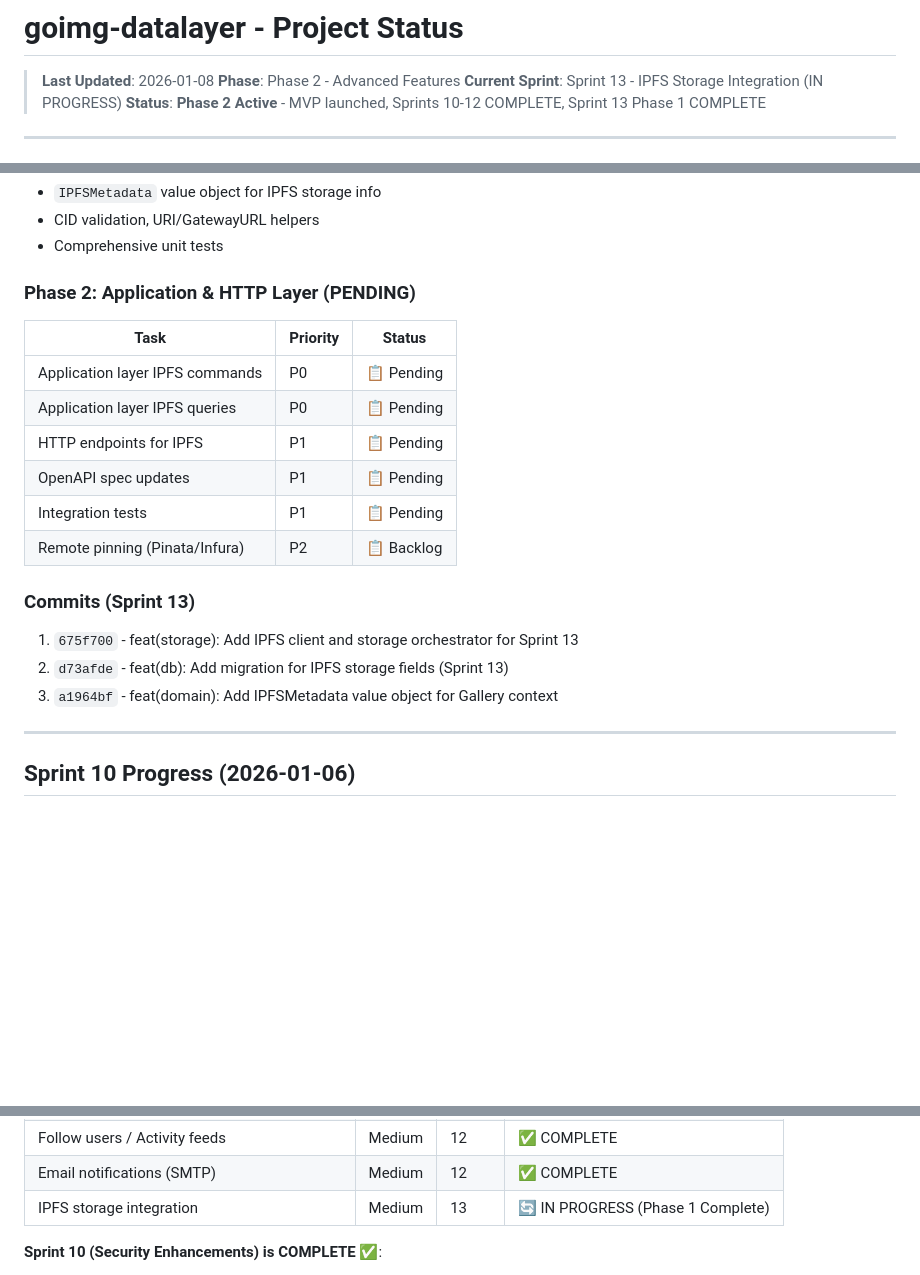
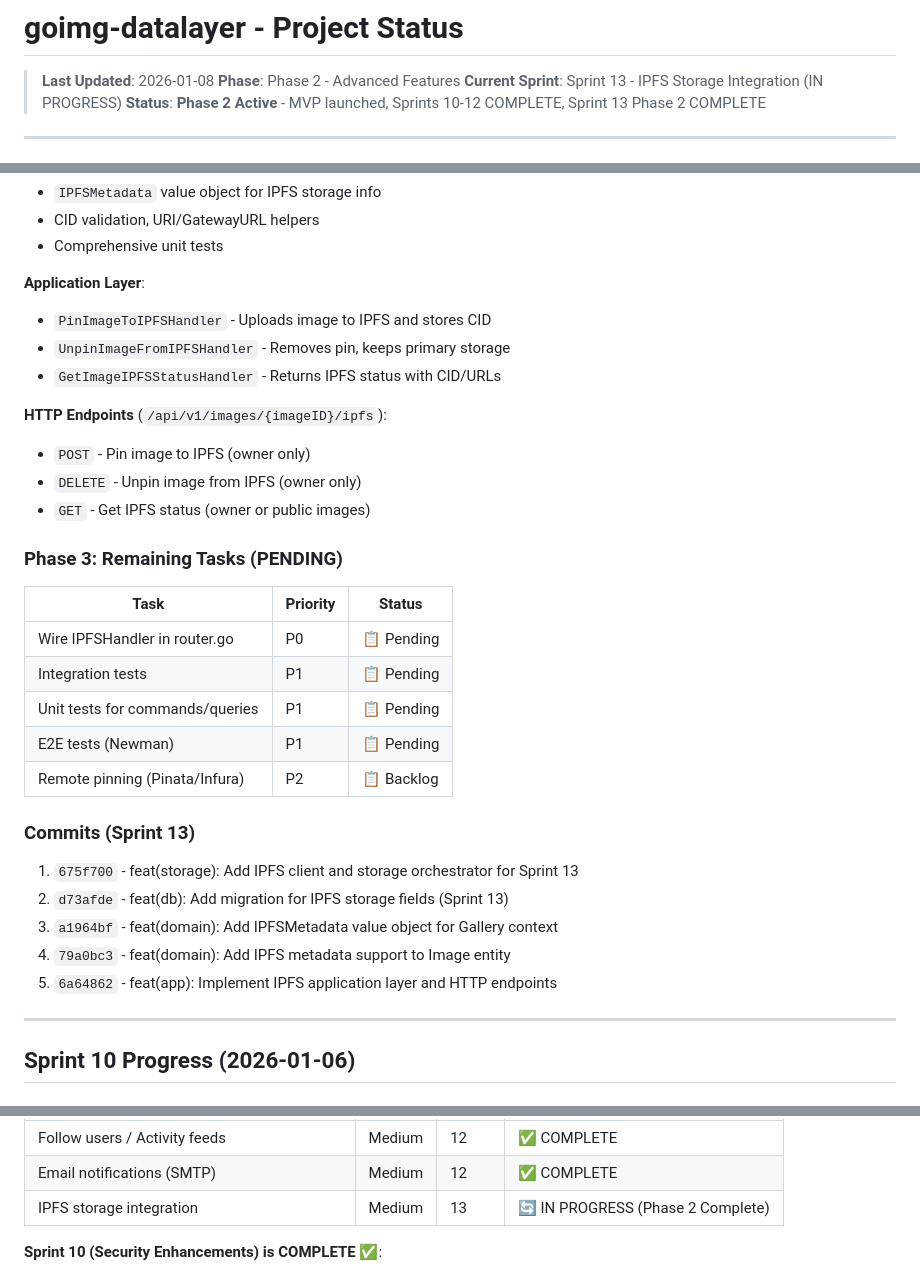
Before and after one commit to yegamble/goimg-datalayer, a Markdown page: claude/NEXT_STEPS.md, 3 parts joined by grey strips. Rendered like a GitHub page; blank space fills up the shorter version.

Commit message:
docs: Update Sprint 13 status - Phase 2 application layer complete
- Updated NEXT_STEPS.md with Phase 2 completion status
- Added detailed Phase 2 component table showing all completed items
- Documented new IPFS HTTP endpoints and application layer
- Added commits 79a0bc3 and 6a64862 to commit history
- Updated roadmap status to reflect Phase 2 completion
- Phase 3 (router wiring, tests) pending

```diff
--- a/claude/NEXT_STEPS.md
+++ b/claude/NEXT_STEPS.md
@@ -3,7 +3,7 @@
 > **Last Updated**: 2026-01-08
 > **Phase**: Phase 2 - Advanced Features
 > **Current Sprint**: Sprint 13 - IPFS Storage Integration (IN PROGRESS)
-> **Status**: **Phase 2 Active** - MVP launched, Sprints 10-12 COMPLETE, Sprint 13 Phase 1 COMPLETE
+> **Status**: **Phase 2 Active** - MVP launched, Sprints 10-12 COMPLETE, Sprint 13 Phase 2 COMPLETE
 
 ---
 
@@ -42,15 +56,24 @@
 - CID validation, URI/GatewayURL helpers
 - Comprehensive unit tests
 
-### Phase 2: Application & HTTP Layer (PENDING)
+**Application Layer**:
+- `PinImageToIPFSHandler` - Uploads image to IPFS and stores CID
+- `UnpinImageFromIPFSHandler` - Removes pin, keeps primary storage
+- `GetImageIPFSStatusHandler` - Returns IPFS status with CID/URLs
+
+**HTTP Endpoints** (`/api/v1/images/{imageID}/ipfs`):
+- `POST` - Pin image to IPFS (owner only)
+- `DELETE` - Unpin image from IPFS (owner only)
+- `GET` - Get IPFS status (owner or public images)
+
+### Phase 3: Remaining Tasks (PENDING)
 
 | Task | Priority | Status |
 |------|----------|--------|
-| Application layer IPFS commands | P0 | 📋 Pending |
-| Application layer IPFS queries | P0 | 📋 Pending |
-| HTTP endpoints for IPFS | P1 | 📋 Pending |
-| OpenAPI spec updates | P1 | 📋 Pending |
+| Wire IPFSHandler in router.go | P0 | 📋 Pending |
 | Integration tests | P1 | 📋 Pending |
+| Unit tests for commands/queries | P1 | 📋 Pending |
+| E2E tests (Newman) | P1 | 📋 Pending |
 | Remote pinning (Pinata/Infura) | P2 | 📋 Backlog |
 
 ### Commits (Sprint 13)
@@ -58,6 +81,8 @@
 1. `675f700` - feat(storage): Add IPFS client and storage orchestrator for Sprint 13
 2. `d73afde` - feat(db): Add migration for IPFS storage fields (Sprint 13)
 3. `a1964bf` - feat(domain): Add IPFSMetadata value object for Gallery context
+4. `79a0bc3` - feat(domain): Add IPFS metadata support to Image entity
+5. `6a64862` - feat(app): Implement IPFS application layer and HTTP endpoints
 
 ---
 
@@ -220,7 +245,7 @@ Features deferred to Phase 2:
 | OAuth providers (Google, GitHub) | Medium | 12 | ✅ COMPLETE |
 | Follow users / Activity feeds | Medium | 12 | ✅ COMPLETE |
 | Email notifications (SMTP) | Medium | 12 | ✅ COMPLETE |
-| IPFS storage integration | Medium | 13 | 🔄 IN PROGRESS (Phase 1 Complete) |
+| IPFS storage integration | Medium | 13 | 🔄 IN PROGRESS (Phase 2 Complete) |
 
 **Sprint 10 (Security Enhancements) is COMPLETE** ✅:
 - ✅ Random login delay (100-300ms) for timing attack mitigation - IMPLEMENTED
```
Also changed, not shown: other parts of claude/NEXT_STEPS.md (+16 -2 lines).
